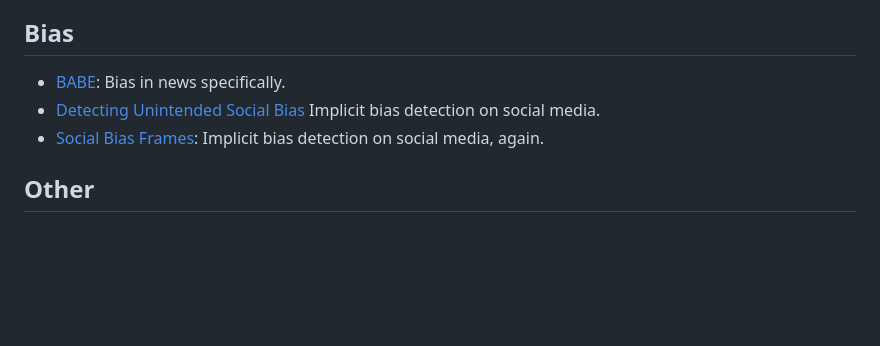
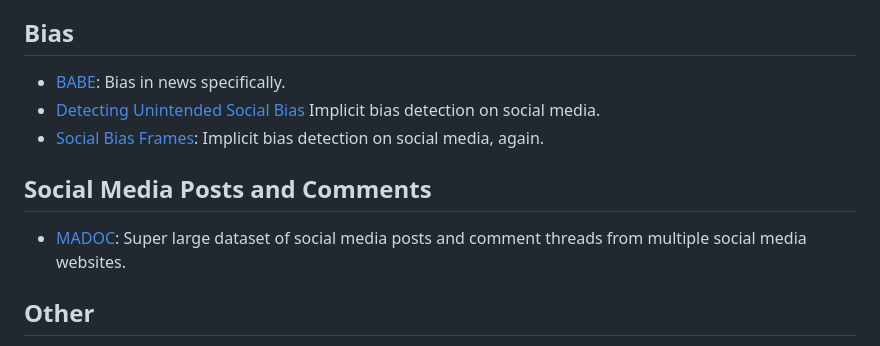
Before and after one commit to divilian/frozone, a Markdown page: data/datasets.md, the part around the change. Rendered like a GitHub page; blank space fills up the shorter version.

```diff
--- a/data/datasets.md
+++ b/data/datasets.md
@@ -100,6 +100,10 @@ Implicit bias detection on social media.
 * [Social Bias Frames](https://github.com/devitoska/social_bias_frames?tab=readme-ov-file):
 Implicit bias detection on social media, again.
 
+## Social Media Posts and Comments
+* [MADOC](https://zenodo.org/records/14637314):
+Super large dataset of social media posts and comment threads from multiple social media websites.
+
 ## Other
 * [Biasly](https://huggingface.co/datasets/mila-ai4h/biasly-data):
 Misogyny detection specifically.
```
